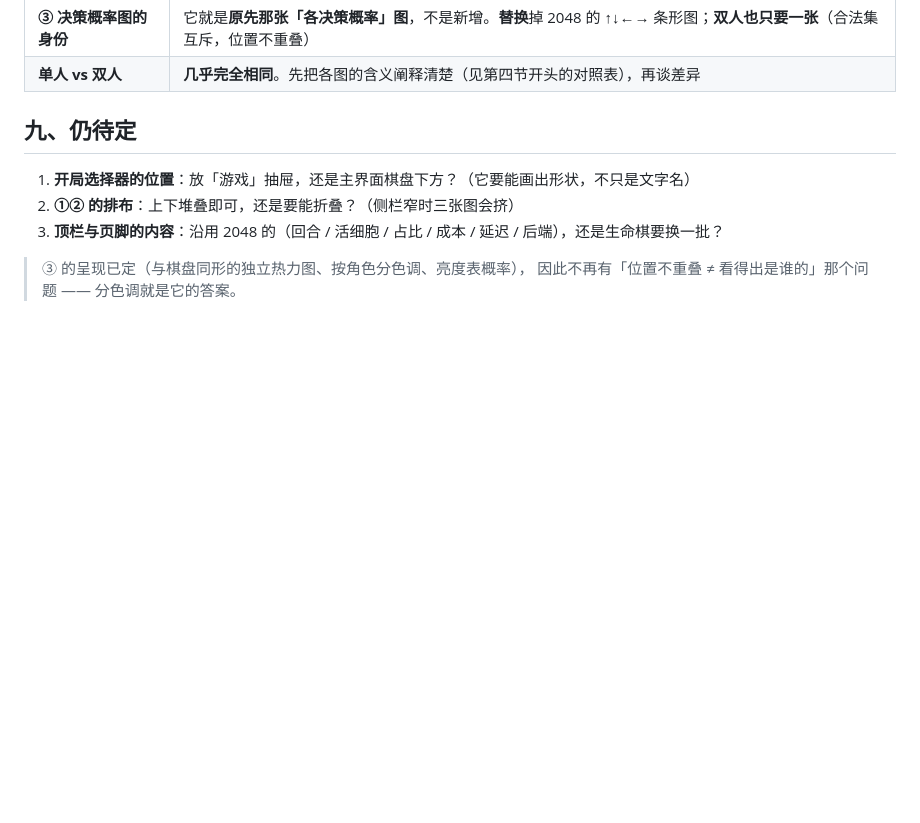
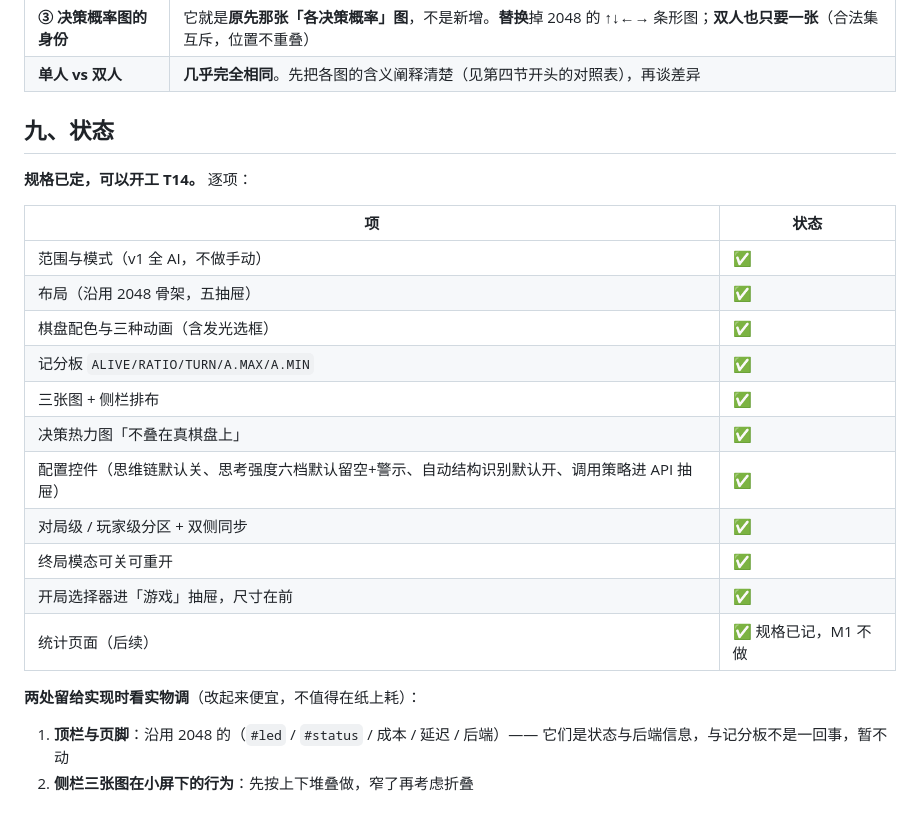
Before and after one commit to ARCJ137442/jev-life, a Markdown page: docs/ui-spec.md, the part around the change. Drawn GitHub-style; blank space fills up the shorter version.

Commit message:
docs(ui): 规格已定，标注可开工 T14
逐项列出哪些已定、哪些留给实现时看实物调。
留的两处都是改起来便宜的：顶栏页脚（状态与后端信息，与记分板不是一回事）
与三张图在小屏下的行为（先按堆叠做，窄了再折叠）。

Co-Authored-By: Claude <noreply@anthropic.com>

```diff
--- a/docs/ui-spec.md
+++ b/docs/ui-spec.md
@@ -275,11 +275,26 @@
 | **③ 决策概率图的身份** | 它就是**原先那张「各决策概率」图**，不是新增。**替换**掉 2048 的 ↑↓←→ 条形图；**双人也只要一张**（合法集互斥，位置不重叠） |
 | **单人 vs 双人** | **几乎完全相同**。先把各图的含义阐释清楚（见第四节开头的对照表），再谈差异 |
 
-## 九、仍待定
+## 九、状态
 
-1. **开局选择器的位置**：放「游戏」抽屉，还是主界面棋盘下方？（它要能画出形状，不只是文字名）
-2. **①② 的排布**：上下堆叠即可，还是要能折叠？（侧栏窄时三张图会挤）
-3. **顶栏与页脚的内容**：沿用 2048 的（回合 / 活细胞 / 占比 / 成本 / 延迟 / 后端），还是生命棋要换一批？
+**规格已定，可以开工 T14。** 逐项：
 
-> ③ 的呈现已定（与棋盘同形的独立热力图、按角色分色调、亮度表概率），
-> 因此不再有「位置不重叠 ≠ 看得出是谁的」那个问题 —— 分色调就是它的答案。
+| 项 | 状态 |
+|---|---|
+| 范围与模式（v1 全 AI，不做手动） | ✅ |
+| 布局（沿用 2048 骨架，五抽屉） | ✅ |
+| 棋盘配色与三种动画（含发光选框） | ✅ |
+| 记分板 `ALIVE/RATIO/TURN/A.MAX/A.MIN` | ✅ |
+| 三张图 + 侧栏排布 | ✅ |
+| 决策热力图「不叠在真棋盘上」 | ✅ |
+| 配置控件（思维链默认关、思考强度六档默认留空+警示、自动结构识别默认开、调用策略进 API 抽屉） | ✅ |
+| 对局级 / 玩家级分区 + 双侧同步 | ✅ |
+| 终局模态可关可重开 | ✅ |
+| 开局选择器进「游戏」抽屉，尺寸在前 | ✅ |
+| 统计页面（后续） | ✅ 规格已记，M1 不做 |
+
+**两处留给实现时看实物调**（改起来便宜，不值得在纸上耗）：
+
+1. **顶栏与页脚**：沿用 2048 的（`#led` / `#status` / 成本 / 延迟 / 后端）——
+   它们是状态与后端信息，与记分板不是一回事，暂不动
+2. **侧栏三张图在小屏下的行为**：先按上下堆叠做，窄了再考虑折叠
```
